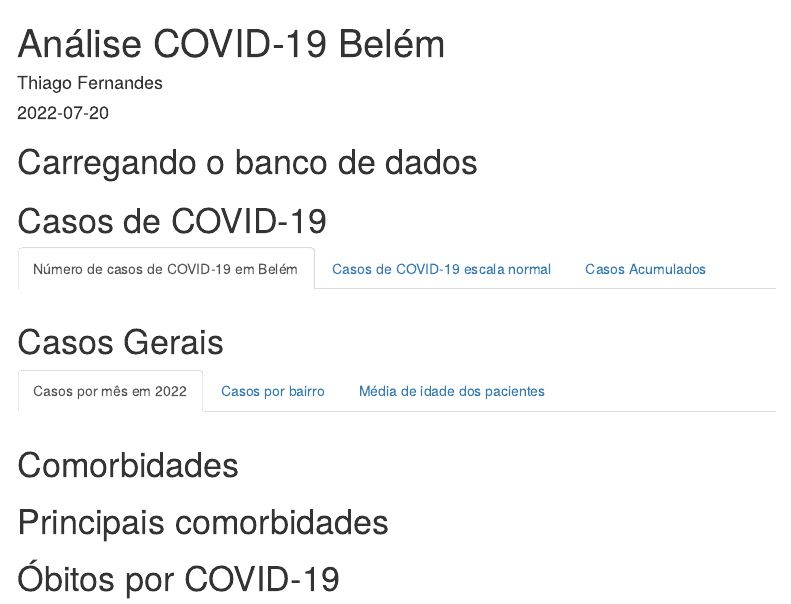
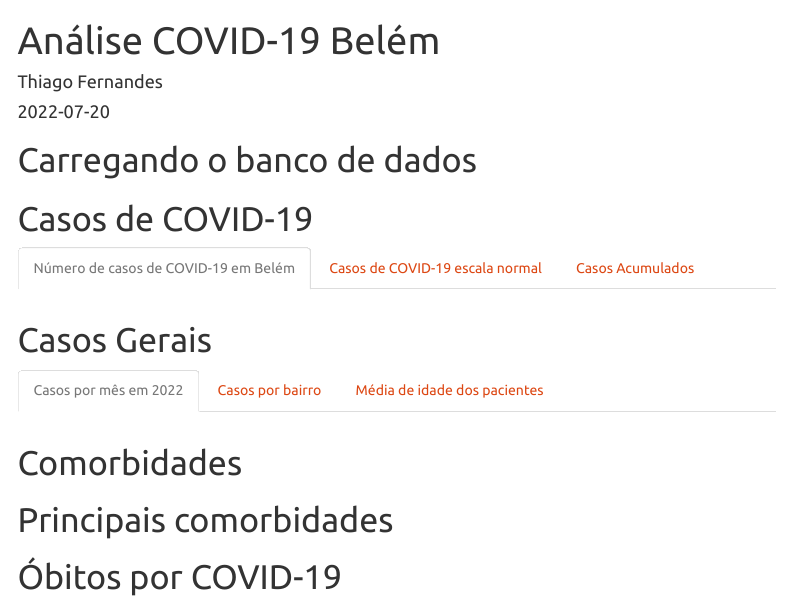
Before and after one commit to thiagojk/Markdown_monitora, an R Markdown document (Relatorio1.Rmd): the page in a window 1100 px wide, from its top. Rendered offline with R 4.5, knitr and Pandoc, with nearby package versions; the code chunks are not run, so their results and figures are left out; menus at the side of the page are left out.

Commit message:
Mudança de tema: United

```diff
--- a/Relatorio1.Rmd
+++ b/Relatorio1.Rmd
@@ -4,6 +4,8 @@ author: "Thiago Fernandes"
 date: "`r Sys.Date()`"
 output:
   html_document:
+    theme: united
+    highlight: tango
     toc: yes
     toc_float:
       collapsed: yes
```
